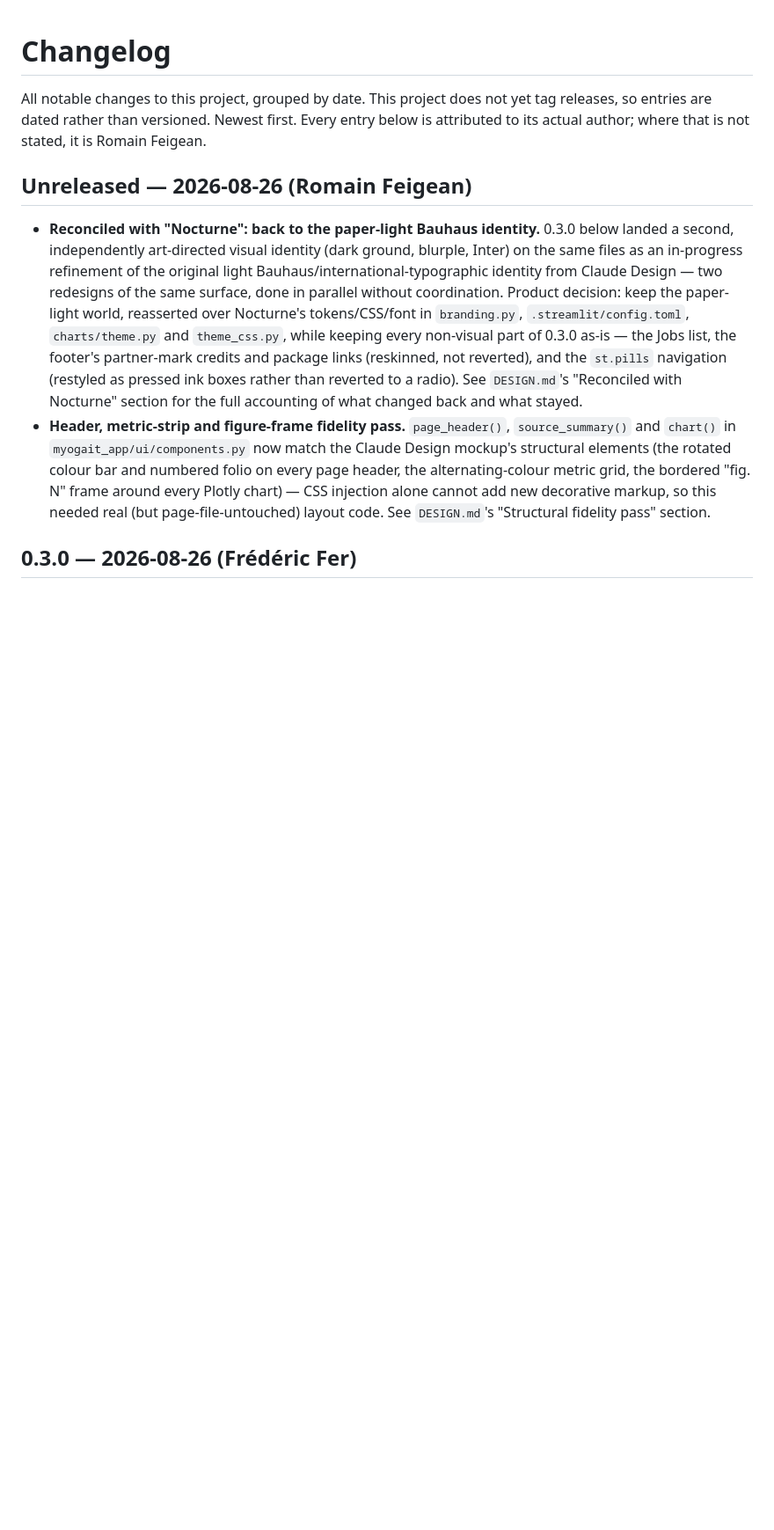
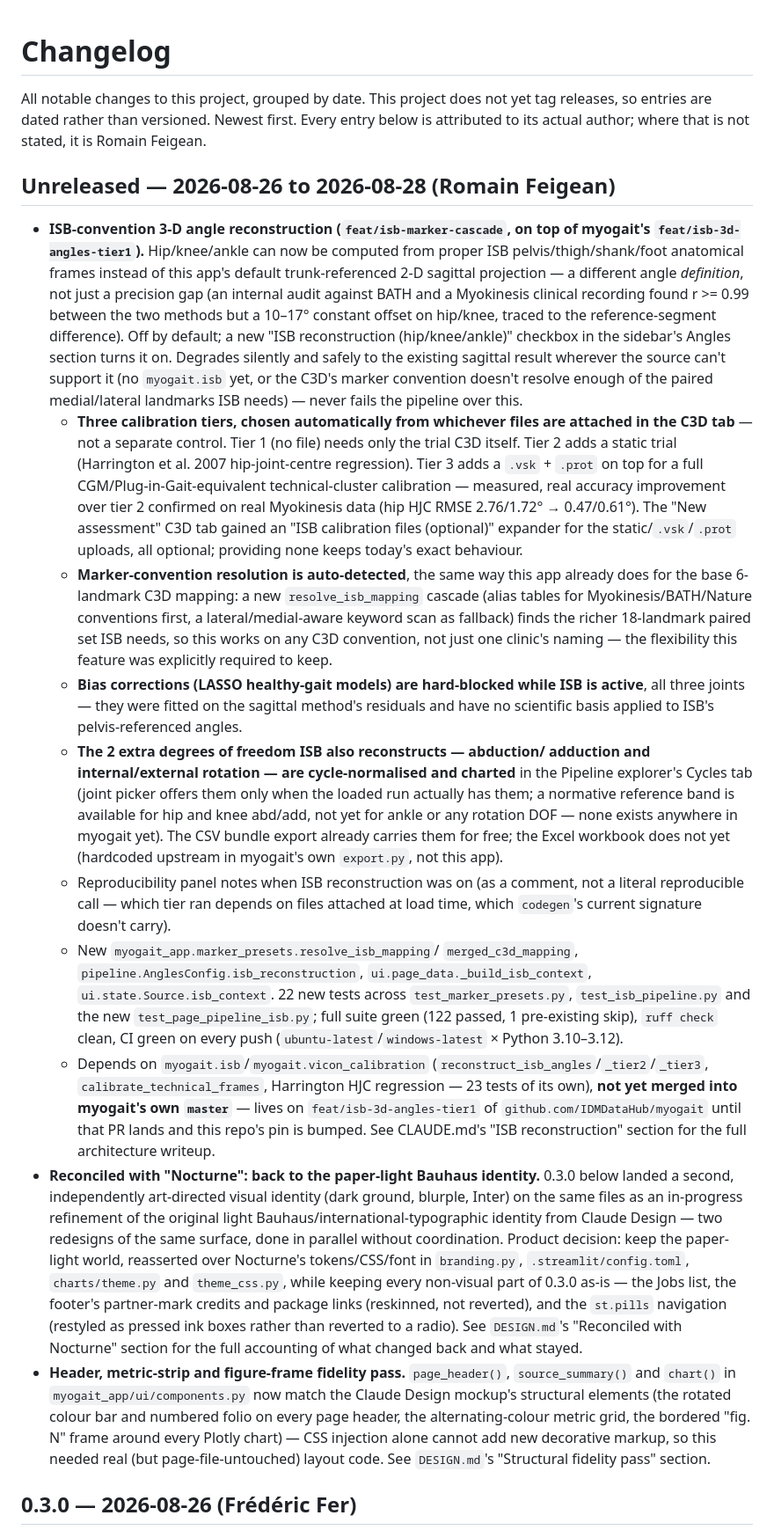
Before and after one commit to IDMDataHub/myogait_app, a Markdown page: CHANGELOG.md, the part around the change. Shown at 88% size. Rendered like a GitHub page; blank space fills up the shorter version.

Commit message:
docs: log the ISB reconstruction feature in CHANGELOG.md
Merges into the existing "Unreleased" section (now dated 2026-08-26
to 2026-08-28) rather than opening a second one, since this project
groups entries by date and this work landed alongside the Nocturne
reconciliation already logged there.

Summarizes all 5 commits on feat/isb-marker-cascade (marker-convention
cascade, both CI fixes, full UI wiring, and this session's cycle/chart
work) plus their myogait-side dependency on feat/isb-3d-angles-tier1 --
the three calibration tiers, the auto-detected marker cascade, the
bias-correction hard block, the new cycle DOF, and what's explicitly
left out (page_pool.py, the Excel export sheets). Verified the test
counts (22 new in this repo, 23 in myogait) and the HJC RMSE figures
against the actual diffs and prior session logs rather than
recollection before writing them into a permanent record.

Co-Authored-By: Claude Sonnet 5 <noreply@anthropic.com>
Claude-Session: https://claude.ai/code/session_01U6Mp7EdU6wPueh1vwEiRmD

```diff
--- a/CHANGELOG.md
+++ b/CHANGELOG.md
@@ -5,8 +5,68 @@ yet tag releases, so entries are dated rather than versioned. Newest first.
 Every entry below is attributed to its actual author; where that is not
 stated, it is Romain Feigean.
 
-## Unreleased — 2026-08-26 (Romain Feigean)
+## Unreleased — 2026-08-26 to 2026-08-28 (Romain Feigean)
 
+- **ISB-convention 3-D angle reconstruction (`feat/isb-marker-cascade`, on top
+  of myogait's `feat/isb-3d-angles-tier1`).** Hip/knee/ankle can now be
+  computed from proper ISB pelvis/thigh/shank/foot anatomical frames instead
+  of this app's default trunk-referenced 2-D sagittal projection — a
+  different angle *definition*, not just a precision gap (an internal audit
+  against BATH and a Myokinesis clinical recording found r >= 0.99 between
+  the two methods but a 10–17° constant offset on hip/knee, traced to the
+  reference-segment difference). Off by default; a new "ISB reconstruction
+  (hip/knee/ankle)" checkbox in the sidebar's Angles section turns it on.
+  Degrades silently and safely to the existing sagittal result wherever the
+  source can't support it (no `myogait.isb` yet, or the C3D's marker
+  convention doesn't resolve enough of the paired medial/lateral landmarks
+  ISB needs) — never fails the pipeline over this.
+  - **Three calibration tiers, chosen automatically from whichever files are
+    attached in the C3D tab** — not a separate control. Tier 1 (no file)
+    needs only the trial C3D itself. Tier 2 adds a static trial (Harrington
+    et al. 2007 hip-joint-centre regression). Tier 3 adds a `.vsk` + `.prot`
+    on top for a full CGM/Plug-in-Gait-equivalent technical-cluster
+    calibration — measured, real accuracy improvement over tier 2 confirmed
+    on real Myokinesis data (hip HJC RMSE 2.76/1.72° → 0.47/0.61°). The
+    "New assessment" C3D tab gained an "ISB calibration files (optional)"
+    expander for the static/`.vsk`/`.prot` uploads, all optional; providing
+    none keeps today's exact behaviour.
+  - **Marker-convention resolution is auto-detected**, the same way this
+    app already does for the base 6-landmark C3D mapping: a new
+    `resolve_isb_mapping` cascade (alias tables for Myokinesis/BATH/Nature
+    conventions first, a lateral/medial-aware keyword scan as fallback)
+    finds the richer 18-landmark paired set ISB needs, so this works on any
+    C3D convention, not just one clinic's naming — the flexibility this
+    feature was explicitly required to keep.
+  - **Bias corrections (LASSO healthy-gait models) are hard-blocked while
+    ISB is active**, all three joints — they were fitted on the sagittal
+    method's residuals and have no scientific basis applied to ISB's
+    pelvis-referenced angles.
+  - **The 2 extra degrees of freedom ISB also reconstructs — abduction/
+    adduction and internal/external rotation — are cycle-normalised and
+    charted** in the Pipeline explorer's Cycles tab (joint picker offers
+    them only when the loaded run actually has them; a normative reference
+    band is available for hip and knee abd/add, not yet for ankle or any
+    rotation DOF — none exists anywhere in myogait yet). The CSV bundle
+    export already carries them for free; the Excel workbook does not yet
+    (hardcoded upstream in myogait's own `export.py`, not this app).
+  - Reproducibility panel notes when ISB reconstruction was on (as a
+    comment, not a literal reproducible call — which tier ran depends on
+    files attached at load time, which `codegen`'s current signature
+    doesn't carry).
+  - New `myogait_app.marker_presets.resolve_isb_mapping`/
+    `merged_c3d_mapping`, `pipeline.AnglesConfig.isb_reconstruction`,
+    `ui.page_data._build_isb_context`, `ui.state.Source.isb_context`. 22 new
+    tests across `test_marker_presets.py`, `test_isb_pipeline.py` and the
+    new `test_page_pipeline_isb.py`; full suite green (122 passed, 1
+    pre-existing skip), `ruff check` clean, CI green on every push
+    (`ubuntu-latest`/`windows-latest` × Python 3.10–3.12).
+  - Depends on `myogait.isb`/`myogait.vicon_calibration`
+    (`reconstruct_isb_angles`/`_tier2`/`_tier3`, `calibrate_technical_frames`,
+    Harrington HJC regression — 23 tests of its own), **not yet merged into
+    myogait's own `master`** — lives on `feat/isb-3d-angles-tier1` of
+    `github.com/IDMDataHub/myogait` until that PR lands and this repo's pin
+    is bumped. See CLAUDE.md's "ISB reconstruction" section for the full
+    architecture writeup.
 - **Reconciled with "Nocturne": back to the paper-light Bauhaus identity.**
   0.3.0 below landed a second, independently art-directed visual identity
   (dark ground, blurple, Inter) on the same files as an in-progress
```
